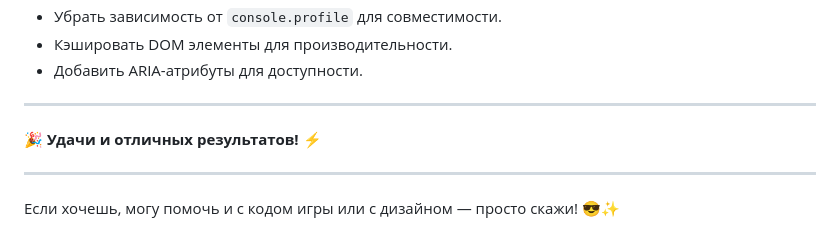
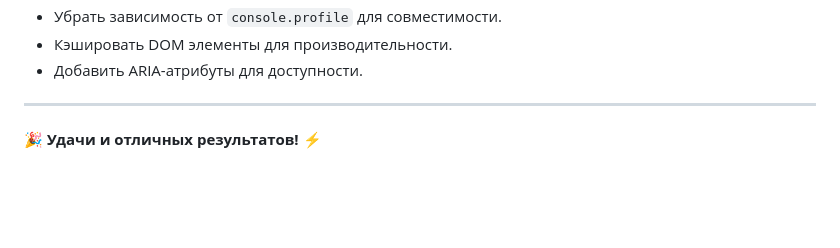
Before and after one commit to KeyCha/Game, a Markdown page: README.md, the part around the change. Rendered like a GitHub page; blank space fills up the shorter version.

Commit message:
Update README.md
minor changes

```diff
--- a/README.md
+++ b/README.md
@@ -108,7 +108,3 @@
 ---
 
 🎉 **Удачи и отличных результатов!** ⚡️
-
----
-
-Если хочешь, могу помочь и с кодом игры или с дизайном — просто скажи! 😎✨
```
